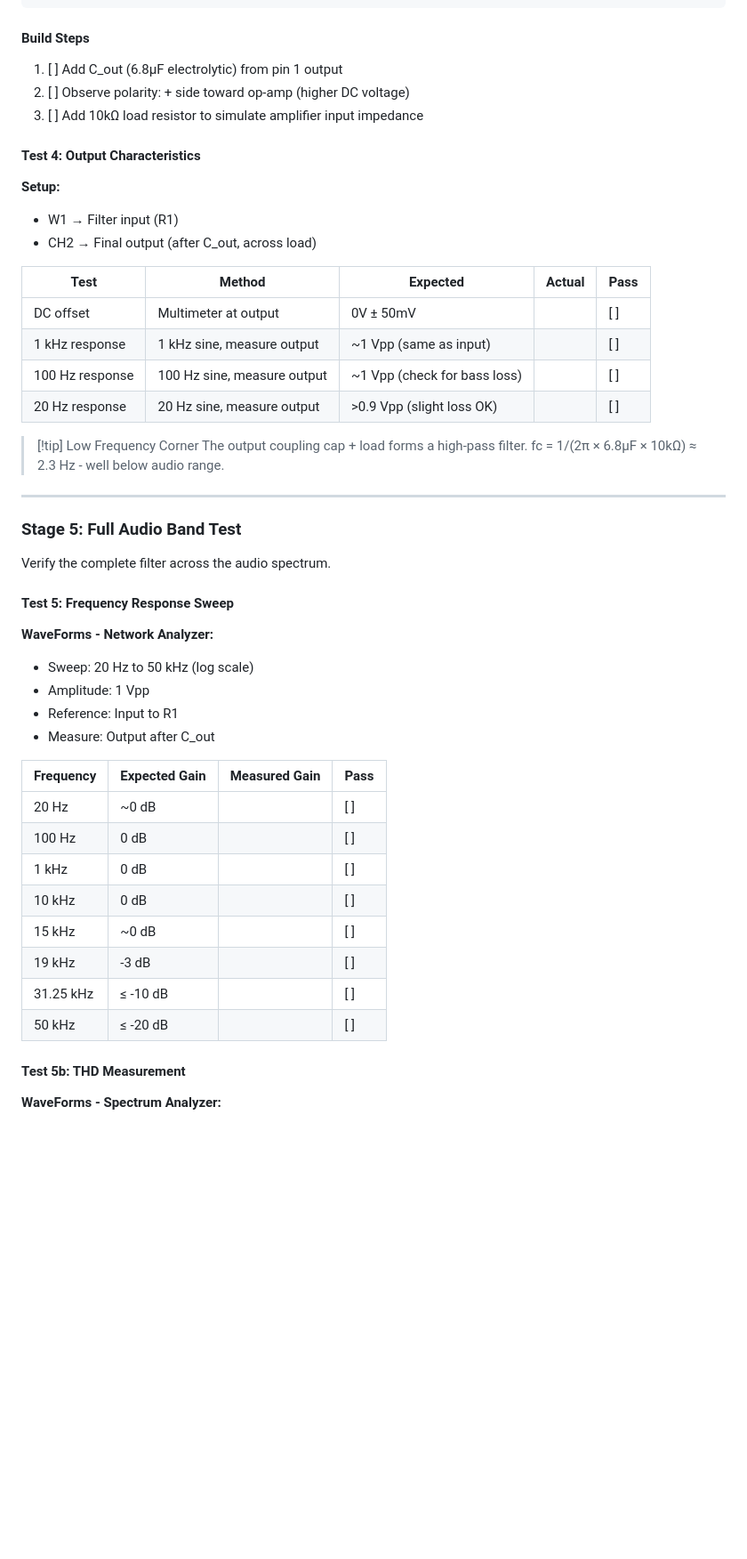
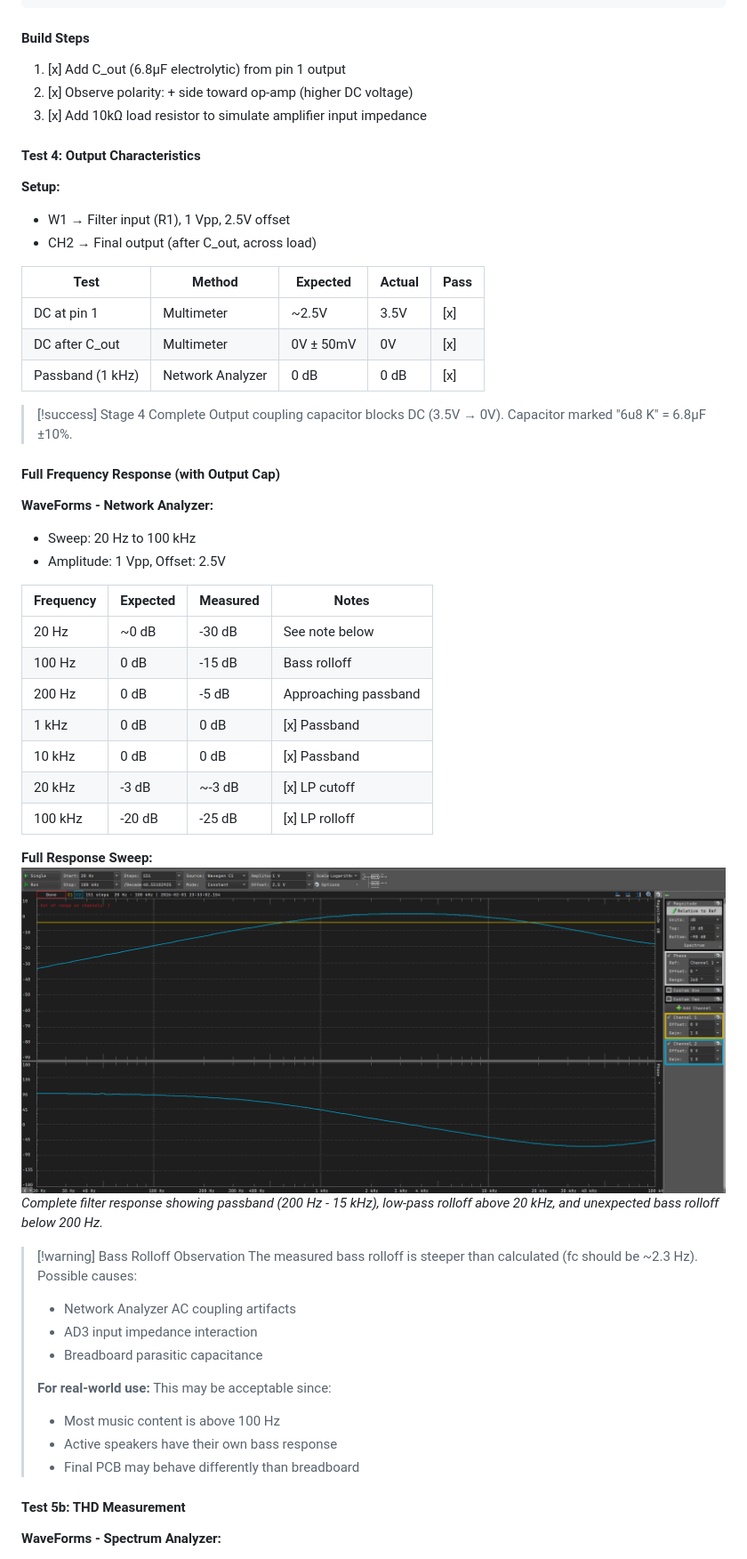
Before and after one commit to MadsRudolph/personal-projects, a Markdown page: Projects/Pi Zero PWM Filter/Build Guide - 3rd Order PWM Filter.md, the part around the change printed below. Shown: that part at 89% size. Drawn GitHub-style; pictures changed too: Resources/Pi Zero PWM Filter/images/stage4-output-cap-response.png (added); blank space fills up the shorter version.

````diff
--- a/Projects/Pi Zero PWM Filter/Build Guide - 3rd Order PWM Filter.md
+++ b/Projects/Pi Zero PWM Filter/Build Guide - 3rd Order PWM Filter.md
@@ -310,51 +310,57 @@ Add the DC blocking capacitor for the final output.
 ```
 
 #### Build Steps
-1. [ ] Add C_out (6.8µF electrolytic) from pin 1 output
-2. [ ] Observe polarity: + side toward op-amp (higher DC voltage)
-3. [ ] Add 10kΩ load resistor to simulate amplifier input impedance
+1. [x] Add C_out (6.8µF electrolytic) from pin 1 output
+2. [x] Observe polarity: + side toward op-amp (higher DC voltage)
+3. [x] Add 10kΩ load resistor to simulate amplifier input impedance
 
 #### Test 4: Output Characteristics
 
 **Setup:**
-- W1 → Filter input (R1)
+- W1 → Filter input (R1), 1 Vpp, 2.5V offset
 - CH2 → Final output (after C_out, across load)
 
 | Test | Method | Expected | Actual | Pass |
 |------|--------|----------|--------|------|
-| DC offset | Multimeter at output | 0V ± 50mV | | [ ] |
-| 1 kHz response | 1 kHz sine, measure output | ~1 Vpp (same as input) | | [ ] |
-| 100 Hz response | 100 Hz sine, measure output | ~1 Vpp (check for bass loss) | | [ ] |
-| 20 Hz response | 20 Hz sine, measure output | >0.9 Vpp (slight loss OK) | | [ ] |
+| DC at pin 1 | Multimeter | ~2.5V | 3.5V | [x] |
+| DC after C_out | Multimeter | 0V ± 50mV | 0V | [x] |
+| Passband (1 kHz) | Network Analyzer | 0 dB | 0 dB | [x] |
 
-> [!tip] Low Frequency Corner
-> The output coupling cap + load forms a high-pass filter.
-> fc = 1/(2π × 6.8µF × 10kΩ) ≈ 2.3 Hz - well below audio range.
+> [!success] Stage 4 Complete
+> Output coupling capacitor blocks DC (3.5V → 0V).
+> Capacitor marked "6u8 K" = 6.8µF ±10%.
 
----
-
-### Stage 5: Full Audio Band Test
-
-Verify the complete filter across the audio spectrum.
-
-#### Test 5: Frequency Response Sweep
+#### Full Frequency Response (with Output Cap)
 
 **WaveForms - Network Analyzer:**
-- Sweep: 20 Hz to 50 kHz (log scale)
-- Amplitude: 1 Vpp
-- Reference: Input to R1
-- Measure: Output after C_out
+- Sweep: 20 Hz to 100 kHz
+- Amplitude: 1 Vpp, Offset: 2.5V
 
-| Frequency | Expected Gain | Measured Gain | Pass |
-|-----------|---------------|---------------|------|
-| 20 Hz | ~0 dB | | [ ] |
-| 100 Hz | 0 dB | | [ ] |
-| 1 kHz | 0 dB | | [ ] |
-| 10 kHz | 0 dB | | [ ] |
-| 15 kHz | ~0 dB | | [ ] |
-| 19 kHz | -3 dB | | [ ] |
-| 31.25 kHz | ≤ -10 dB | | [ ] |
-| 50 kHz | ≤ -20 dB | | [ ] |
+| Frequency | Expected | Measured | Notes |
+|-----------|----------|----------|-------|
+| 20 Hz | ~0 dB | -30 dB | See note below |
+| 100 Hz | 0 dB | -15 dB | Bass rolloff |
+| 200 Hz | 0 dB | -5 dB | Approaching passband |
+| 1 kHz | 0 dB | 0 dB | [x] Passband |
+| 10 kHz | 0 dB | 0 dB | [x] Passband |
+| 20 kHz | -3 dB | ~-3 dB | [x] LP cutoff |
+| 100 kHz | -20 dB | -25 dB | [x] LP rolloff |
+
+**Full Response Sweep:**
+![Stage 4 frequency response with output coupling capacitor](../../Resources/Pi%20Zero%20PWM%20Filter/images/stage4-output-cap-response.png)
+*Complete filter response showing passband (200 Hz - 15 kHz), low-pass rolloff above 20 kHz, and unexpected bass rolloff below 200 Hz.*
+
+> [!warning] Bass Rolloff Observation
+> The measured bass rolloff is steeper than calculated (fc should be ~2.3 Hz).
+> Possible causes:
+> - Network Analyzer AC coupling artifacts
+> - AD3 input impedance interaction
+> - Breadboard parasitic capacitance
+>
+> **For real-world use:** This may be acceptable since:
+> - Most music content is above 100 Hz
+> - Active speakers have their own bass response
+> - Final PCB may behave differently than breadboard
 
 #### Test 5b: THD Measurement
 
````
Also changed, not shown: other parts of Projects/Pi Zero PWM Filter/Build Guide - 3rd Order PWM Filter.md (+23 -13 lines), Resources/Pi Zero PWM Filter/images/right-channel-response.png (added).
